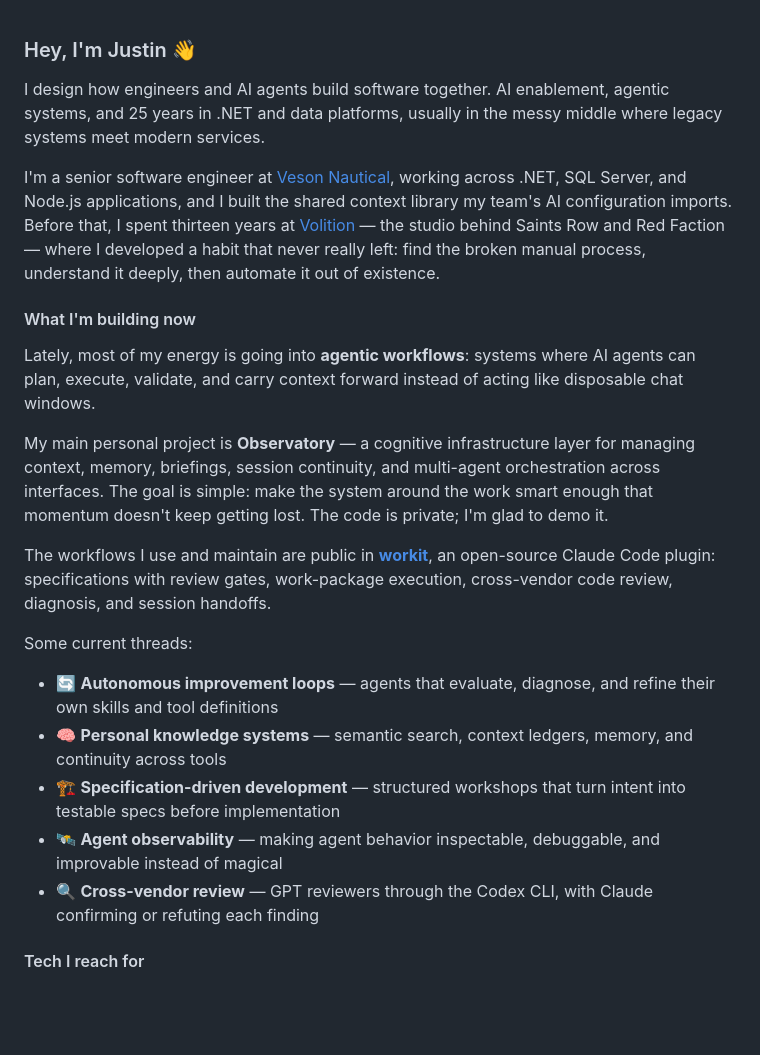
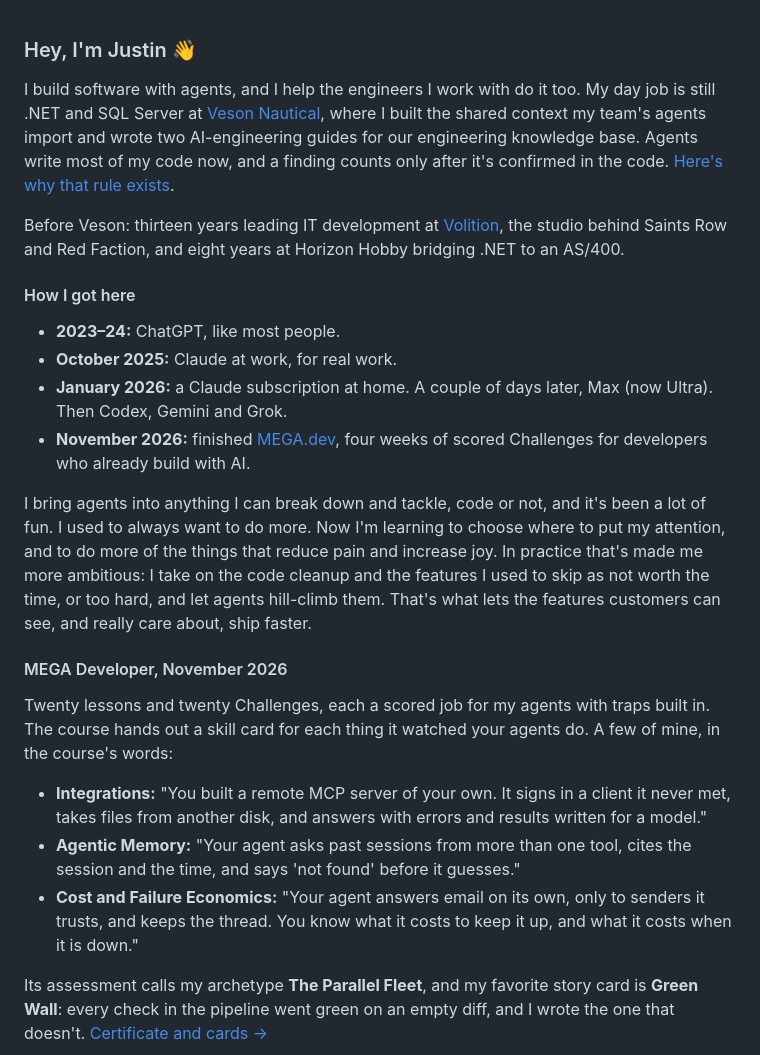
Before and after one commit to sirmaelstrom/sirmaelstrom, a Markdown page: README.md, the part around one of its changes. GitHub-like rendering; blank space fills up the shorter version.

```diff
--- a/README.md
+++ b/README.md
@@ -1,24 +1,25 @@
 ### Hey, I'm Justin 👋
 
-I design how engineers and AI agents build software together. AI enablement, agentic systems, and 25 years in .NET and data platforms, usually in the messy middle where legacy systems meet modern services.
+I build software with agents, and I help the engineers I work with do it too. My day job is still .NET and SQL Server at [Veson Nautical](https://veson.com), where I built the shared context my team's agents import and wrote two AI-engineering guides for our engineering knowledge base. Agents write most of my code now, and a finding counts only after it's confirmed in the code. [Here's why that rule exists](https://ideas.heathdev.me/ideas/the-bug-is-in-the-report).
 
-I'm a senior software engineer at [Veson Nautical](https://veson.com), working across .NET, SQL Server, and Node.js applications, and I built the shared context library my team's AI configuration imports. Before that, I spent thirteen years at [Volition](https://en.wikipedia.org/wiki/Volition_(company)) — the studio behind Saints Row and Red Faction — where I developed a habit that never really left: find the broken manual process, understand it deeply, then automate it out of existence.
+Before Veson: thirteen years leading IT development at [Volition](https://en.wikipedia.org/wiki/Volition_(company)), the studio behind Saints Row and Red Faction, and eight years at Horizon Hobby bridging .NET to an AS/400.
 
-#### What I'm building now
+#### How I got here
 
-Lately, most of my energy is going into **agentic workflows**: systems where AI agents can plan, execute, validate, and carry context forward instead of acting like disposable chat windows.
+- **2023–24:** ChatGPT, like most people.
+- **October 2025:** Claude at work, for real work.
+- **January 2026:** a Claude subscription at home. A couple of days later, Max (now Ultra). Then Codex, Gemini and Grok.
+- **November 2026:** finished [MEGA.dev](https://mega.dev), four weeks of scored Challenges for developers who already build with AI.
 
-My main personal project is **Observatory** — a cognitive infrastructure layer for managing context, memory, briefings, session continuity, and multi-agent orchestration across interfaces. The goal is simple: make the system around the work smart enough that momentum doesn't keep getting lost. The code is private; I'm glad to demo it.
+I bring agents into anything I can break down and tackle, code or not, and it's been a lot of fun. I used to always want to do more. Now I'm learning to choose where to put my attention, and to do more of the things that reduce pain and increase joy. In practice that's made me more ambitious: I take on the code cleanup and the features I used to skip as not worth the time, or too hard, and let agents hill-climb them. That's what lets the features customers can see, and really care about, ship faster.
 
-The workflows I use and maintain are public in **[workit](https://github.com/sirmaelstrom/workit)**, an open-source Claude Code plugin: specifications with review gates, work-package execution, cross-vendor code review, diagnosis, and session handoffs.
+#### MEGA Developer, November 2026
 
-Some current threads:
+Twenty lessons and twenty Challenges, each a scored job for my agents with traps built in. The course hands out a skill card for each thing it watched your agents do. A few of mine, in the course's words:
 
-- 🔄 **Autonomous improvement loops** — agents that evaluate, diagnose, and refine their own skills and tool definitions
-- 🧠 **Personal knowledge systems** — semantic search, context ledgers, memory, and continuity across tools
-- 🏗️ **Specification-driven development** — structured workshops that turn intent into testable specs before implementation
-- 🛰️ **Agent observability** — making agent behavior inspectable, debuggable, and improvable instead of magical
-- 🔍 **Cross-vendor review** — GPT reviewers through the Codex CLI, with Claude confirming or refuting each finding
+- **Integrations:** "You built a remote MCP server of your own. It signs in a client it never met, takes files from another disk, and answers with errors and results written for a model."
+- **Agentic Memory:** "Your agent asks past sessions from more than one tool, cites the session and the time, and says 'not found' before it guesses."
+- **Cost and Failure Economics:** "Your agent answers email on its own, only to senders it trusts, and keeps the thread. You know what it costs to keep it up, and what it costs when it is down."
 
-#### Tech I reach for
+Its assessment calls my archetype **The Parallel Fleet**, and my favorite story card is **Green Wall**: every check in the pipeline went green on an empty diff, and I wrote the one that doesn't. [Certificate and cards →](https://heathdev.me/#mega)
 
```
Also changed, not shown: other parts of README.md (+26 -19 lines), images/green-wall.png (added), images/parallel-fleet.png (added).
